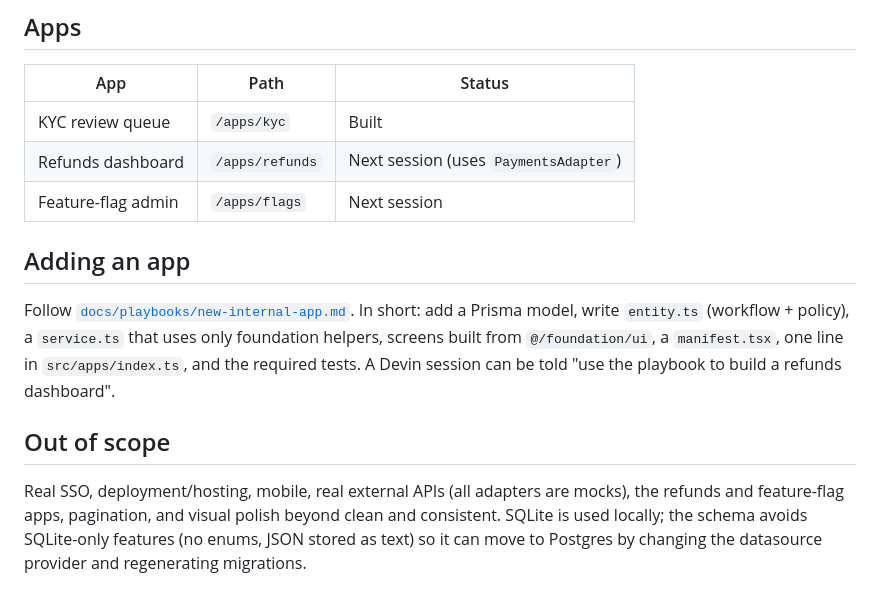
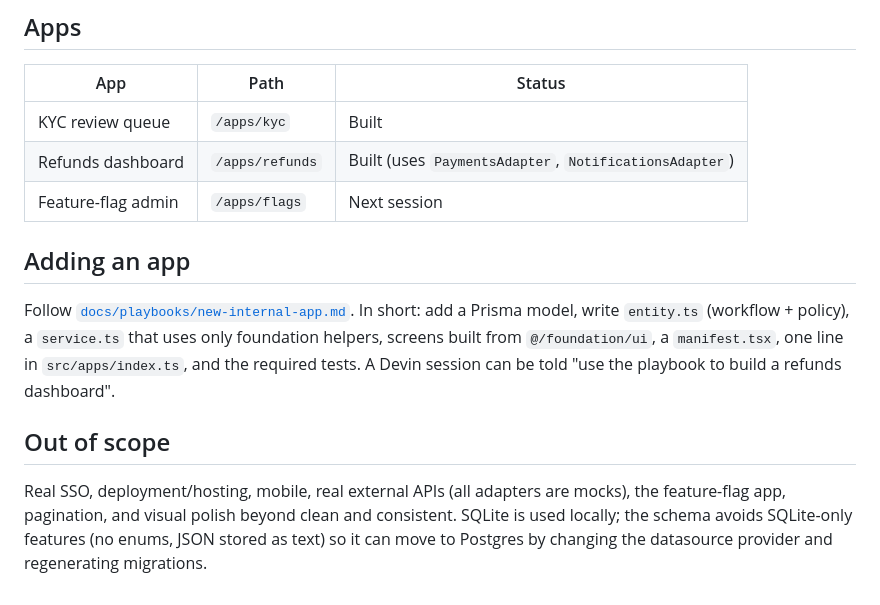
Before and after one commit to barrmelissa/Devin-Test, a Markdown page: README.md, the part around one of its changes. Rendered like a GitHub page.

```diff
--- a/README.md
+++ b/README.md
@@ -90,7 +110,7 @@ Key pieces:
 | App | Path | Status |
 |---|---|---|
 | KYC review queue | `/apps/kyc` | Built |
-| Refunds dashboard | `/apps/refunds` | Next session (uses `PaymentsAdapter`) |
+| Refunds dashboard | `/apps/refunds` | Built (uses `PaymentsAdapter`, `NotificationsAdapter`) |
 | Feature-flag admin | `/apps/flags` | Next session |
 
 ## Adding an app
@@ -99,4 +119,4 @@ Follow [`docs/playbooks/new-internal-app.md`](docs/playbooks/new-internal-app.md
 
 ## Out of scope
 
-Real SSO, deployment/hosting, mobile, real external APIs (all adapters are mocks), the refunds and feature-flag apps, pagination, and visual polish beyond clean and consistent. SQLite is used locally; the schema avoids SQLite-only features (no enums, JSON stored as text) so it can move to Postgres by changing the datasource provider and regenerating migrations.
+Real SSO, deployment/hosting, mobile, real external APIs (all adapters are mocks), the feature-flag app, pagination, and visual polish beyond clean and consistent. SQLite is used locally; the schema avoids SQLite-only features (no enums, JSON stored as text) so it can move to Postgres by changing the datasource provider and regenerating migrations.
```
Also changed, not shown: other parts of README.md (+20 -0 lines), docs/screenshots/refunds-dashboard.png (added).
